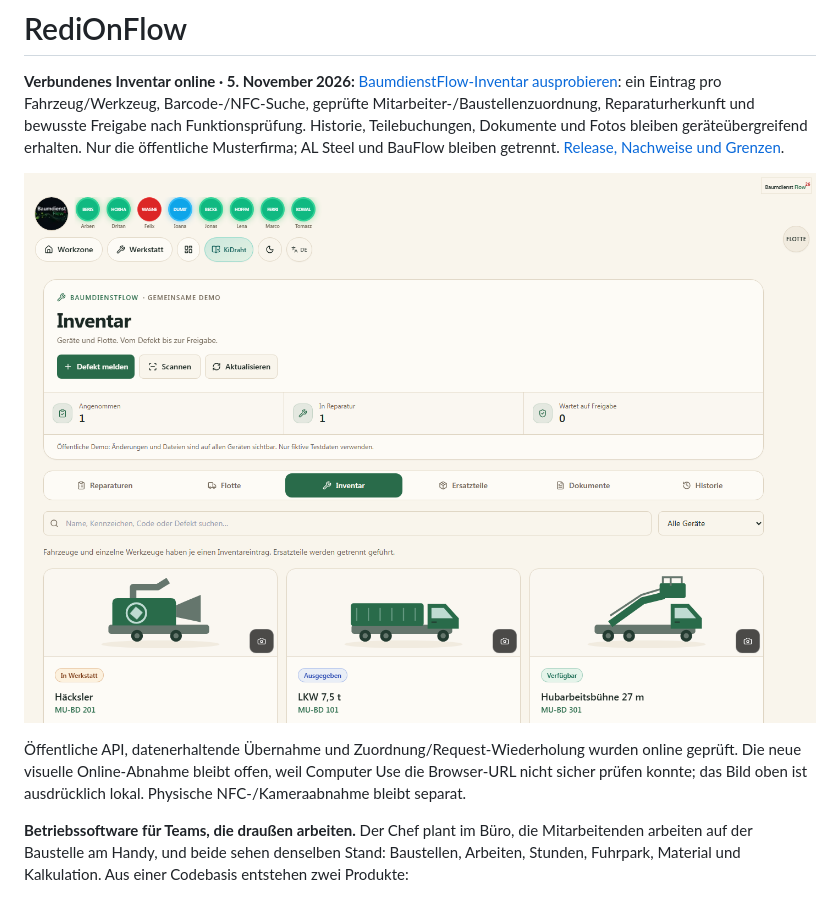
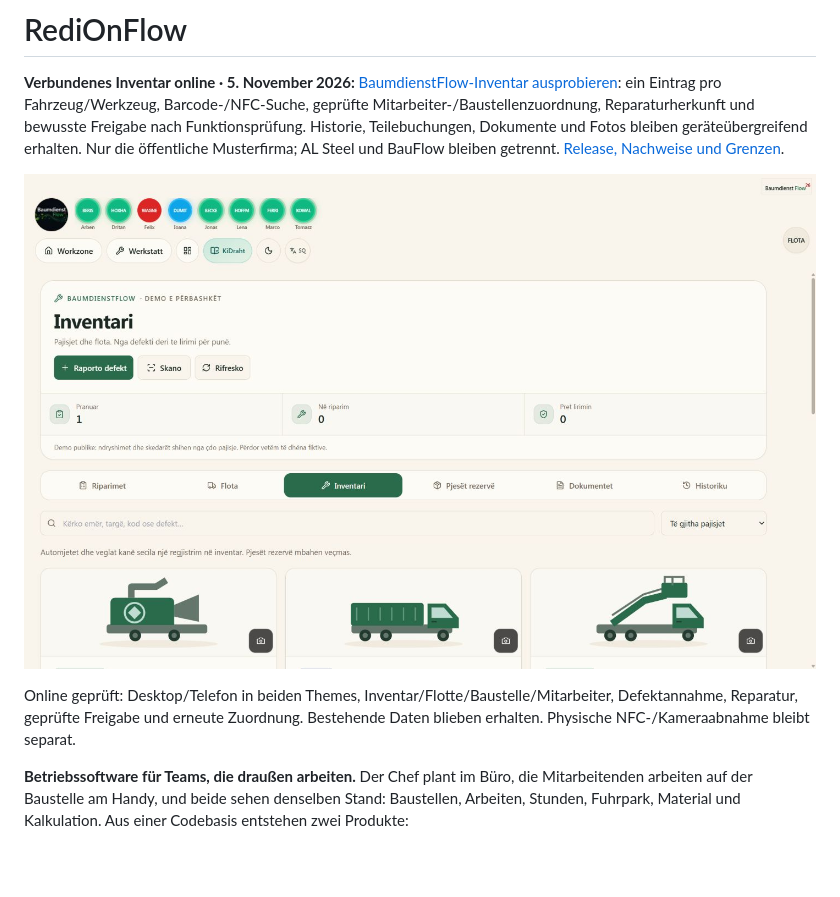
Before and after one commit to IamRedi/redionflow, a Markdown page: README.md, the part around the change. GitHub-like rendering; pictures changed too: docs/assets/screenshots/baum-inventory-online.jpg (added); blank space fills up the shorter version.

Commit message:
docs: record online inventory acceptance and complete flow logic

```diff
--- a/README.md
+++ b/README.md
@@ -4,9 +4,9 @@
 
 **Verbundenes Inventar online · 5. November 2026:** [BaumdienstFlow-Inventar ausprobieren](https://redionflow-production.up.railway.app/demo/workshop?tab=tools): ein Eintrag pro Fahrzeug/Werkzeug, Barcode-/NFC-Suche, geprüfte Mitarbeiter-/Baustellenzuordnung, Reparaturherkunft und bewusste Freigabe nach Funktionsprüfung. Historie, Teilebuchungen, Dokumente und Fotos bleiben geräteübergreifend erhalten. Nur die öffentliche Musterfirma; AL Steel und BauFlow bleiben getrennt. [Release, Nachweise und Grenzen](docs/BAUMDIENST_WORKSHOP_DEMO.md).
 
-![Lokale Produktionsbuild-Aufnahme des veröffentlichten Inventar-Releases mit fiktiven Daten](docs/assets/screenshots/baum-inventory-local.png)
+![Tatsächliche Online-Aufnahme des Inventars mit fiktiven Daten](docs/assets/screenshots/baum-inventory-online.jpg)
 
-Öffentliche API, datenerhaltende Übernahme und Zuordnung/Request-Wiederholung wurden online geprüft. Die neue visuelle Online-Abnahme bleibt offen, weil Computer Use die Browser-URL nicht sicher prüfen konnte; das Bild oben ist ausdrücklich lokal. Physische NFC-/Kameraabnahme bleibt separat.
+Online geprüft: Desktop/Telefon in beiden Themes, Inventar/Flotte/Baustelle/Mitarbeiter, Defektannahme, Reparatur, geprüfte Freigabe und erneute Zuordnung. Bestehende Daten blieben erhalten. Physische NFC-/Kameraabnahme bleibt separat.
 
 **Betriebssoftware für Teams, die draußen arbeiten.** Der Chef plant im Büro, die Mitarbeitenden arbeiten auf der Baustelle am Handy, und beide sehen denselben Stand: Baustellen, Arbeiten, Stunden, Fuhrpark, Material und Kalkulation. Aus einer Codebasis entstehen zwei Produkte:
 
```
Also changed, not shown: README.en.md (+2 -2 lines), docs/BAUMDIENST_WORKSHOP_DEMO.md (+17 -3 lines).
